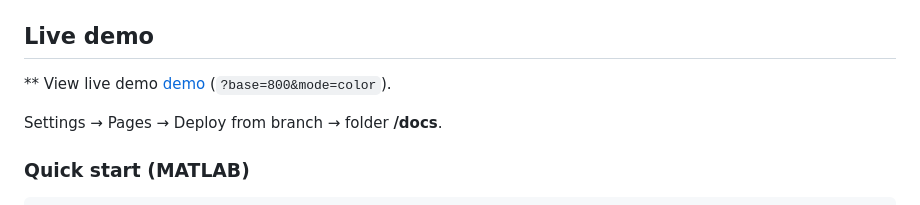
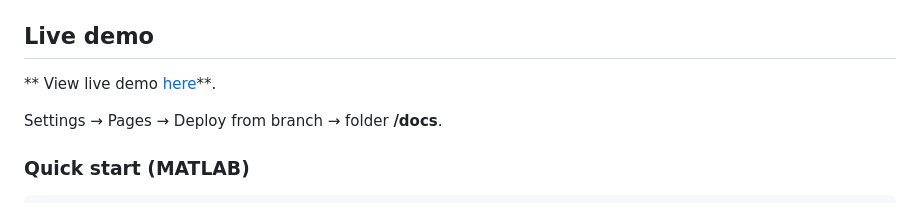
Before and after one commit to ashokpant/flag-of-nepal, a Markdown page: README.md, the part around the change. Rendered like a GitHub page.

```diff
--- a/README.md
+++ b/README.md
@@ -40,7 +40,7 @@ See each folder's README for setup. Modes: `color`, `skeleton`, `landmark`.
 
 ## Live demo
 
-** View live demo [demo](https://ashokpant.github.io/flag-of-nepal/) (`?base=800&mode=color`).
+** View live demo [here](https://ashokpant.github.io/flag-of-nepal/)**.
 
 Settings → Pages → Deploy from branch → folder **/docs**.
 
```
